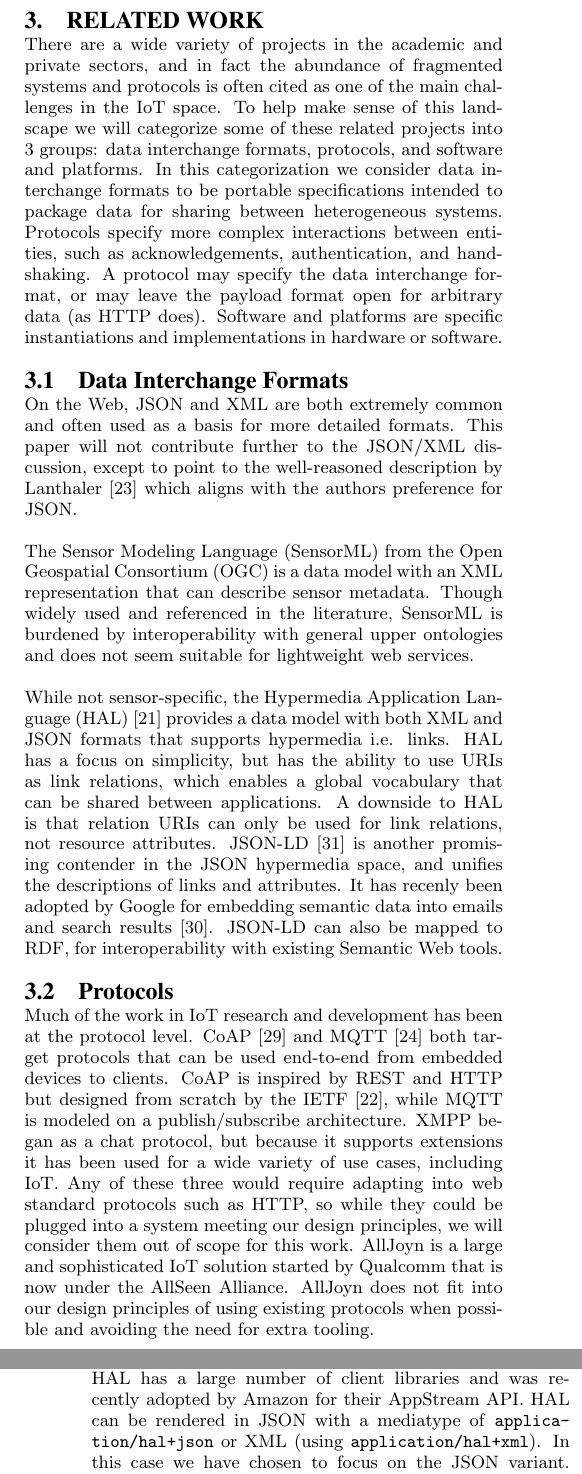
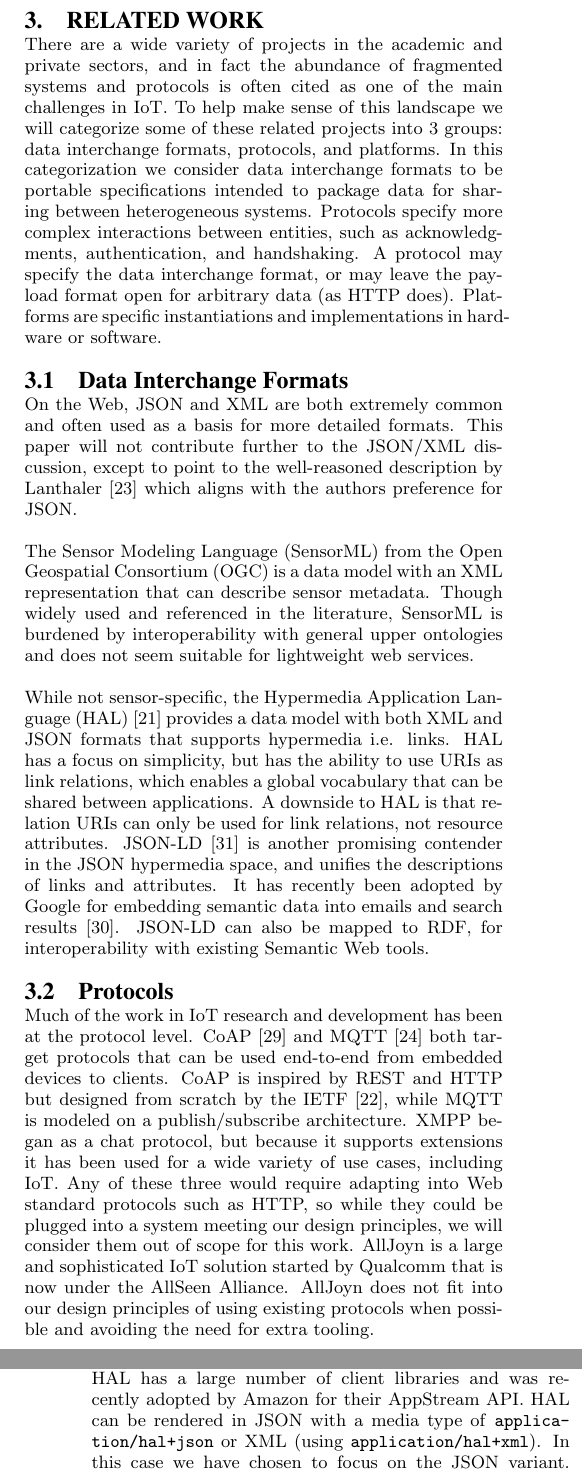
Before and after one commit to ssfrr/ChainAPI_Mobiquitous2014, a LaTeX paper (ChainAPI_Mobiquitous2014.tex): two parts of the columns of pages 2 and 3 of 10, joined at a grey line, cut so that both start at the same text. Compiled offline with pdfLaTeX; a LaTeX package or settings file that is missing is left out.

Commit message:
some more minor tweaks and capitalization changes

```diff
--- a/ChainAPI_Mobiquitous2014.tex
+++ b/ChainAPI_Mobiquitous2014.tex
@@ -278,16 +278,15 @@ implementation.
 
 There are a wide variety of projects in the academic and private sectors, and
 in fact the abundance of fragmented systems and protocols is often cited as one
-of the main challenges in the IoT space. To help make sense of this landscape
-we will categorize some of these related projects into 3 groups: data
-interchange formats, protocols, and software and platforms. In this
-categorization we consider data interchange formats to be portable
-specifications intended to package data for sharing between heterogeneous
-systems. Protocols specify more complex interactions between entities, such as
-acknowledgements, authentication, and handshaking. A protocol may specify the
-data interchange format, or may leave the payload format open for arbitrary
-data (as HTTP does). Software and platforms are specific instantiations and
-implementations in hardware or software.
+of the main challenges in IoT. To help make sense of this landscape we will
+categorize some of these related projects into 3 groups: data interchange
+formats, protocols, and platforms. In this categorization we consider data
+interchange formats to be portable specifications intended to package data for
+sharing between heterogeneous systems. Protocols specify more complex
+interactions between entities, such as acknowledgments, authentication, and
+handshaking. A protocol may specify the data interchange format, or may leave
+the payload format open for arbitrary data (as HTTP does). Platforms are
+specific instantiations and implementations in hardware or software.
 
 \subsection{Data Interchange Formats} On the Web, JSON and XML are both
 extremely common and often used as a basis for more detailed formats. This
@@ -308,7 +307,7 @@ but has the ability to use URIs as link relations, which enables a global
 vocabulary that can be shared between applications. A downside to HAL is that
 relation URIs can only be used for link relations, not resource attributes.
 JSON-LD~\cite{json-ld} is another promising contender in the JSON hypermedia
-space, and unifies the descriptions of links and attributes. It has recenly
+space, and unifies the descriptions of links and attributes. It has recently
 been adopted by Google for embedding semantic data into emails and search
 results~\cite{sporny_google}. JSON-LD can also be mapped to RDF, for
 interoperability with existing Semantic Web tools.
@@ -320,7 +319,7 @@ used end-to-end from embedded devices to clients. CoAP is inspired by REST and
 HTTP but designed from scratch by the IETF~\cite{californium}, while MQTT is
 modeled on a publish/subscribe architecture. XMPP began as a chat protocol, but
 because it supports extensions it has been used for a wide variety of use
-cases, including IoT. Any of these three would require adapting into web
+cases, including IoT. Any of these three would require adapting into Web
 standard protocols such as HTTP, so while they could be plugged into a system
 meeting our design principles, we will consider them out of scope for this
 work. AllJoyn is a large and sophisticated IoT solution started by Qualcomm
@@ -362,7 +361,7 @@ Wherever possible we have relied on existing standards and protocols rather
 than reinventing our own. For instance, to support hypermedia in our responses
 we are using HAL. HAL has a large number of client libraries and was recently
 adopted by Amazon for their AppStream API.  HAL can be rendered in JSON with a
-mediatype of \texttt{application/hal+json} or XML (using
+media type of \texttt{application/hal+json} or XML (using
 \mbox{\texttt{application/hal+xml}}). In this case we have chosen to focus on
 the JSON variant. JSON-LD would also be a suitable representation, and they can
 co-exist using the HTTP Accept header to let the client tell the server what
```
Also changed, not shown: chain_actual.tex (+2 -2 lines), ChainAPI_Mobiquitous2014.tex (27 more changed lines).
